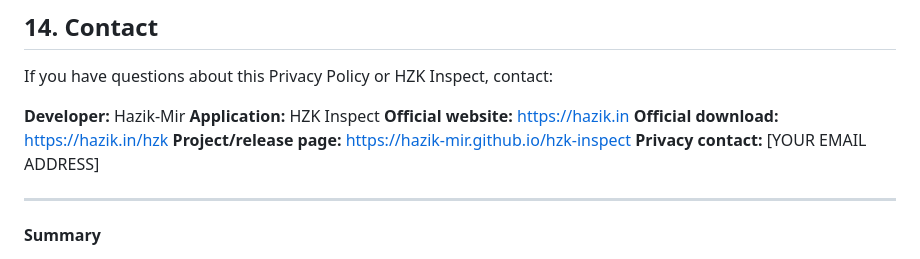
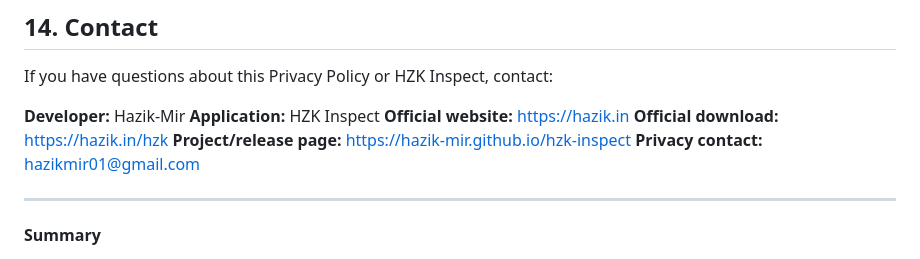
Before and after one commit to hazik-mir/HZK-Mobile-Info, a Markdown page: README.md, the part around the change. Drawn GitHub-style.

Commit message:
Update privacy contact email in README

```diff
--- a/README.md
+++ b/README.md
@@ -167,7 +167,7 @@ If you have questions about this Privacy Policy or HZK Inspect, contact:
 **Official website:** https://hazik.in
 **Official download:** https://hazik.in/hzk
 **Project/release page:** https://hazik-mir.github.io/hzk-inspect
-**Privacy contact:** [YOUR EMAIL ADDRESS]
+**Privacy contact:** hazikmir01@gmail.com
 
 ---
 
```
